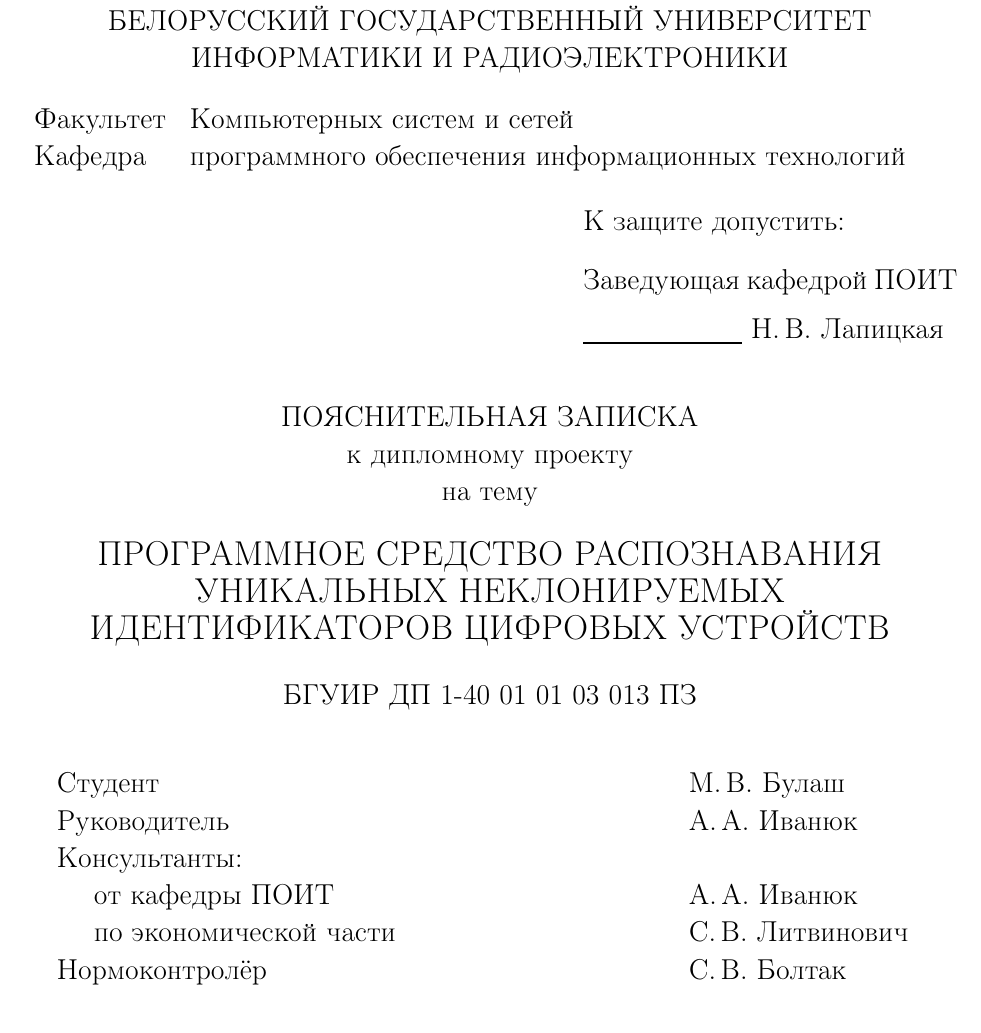
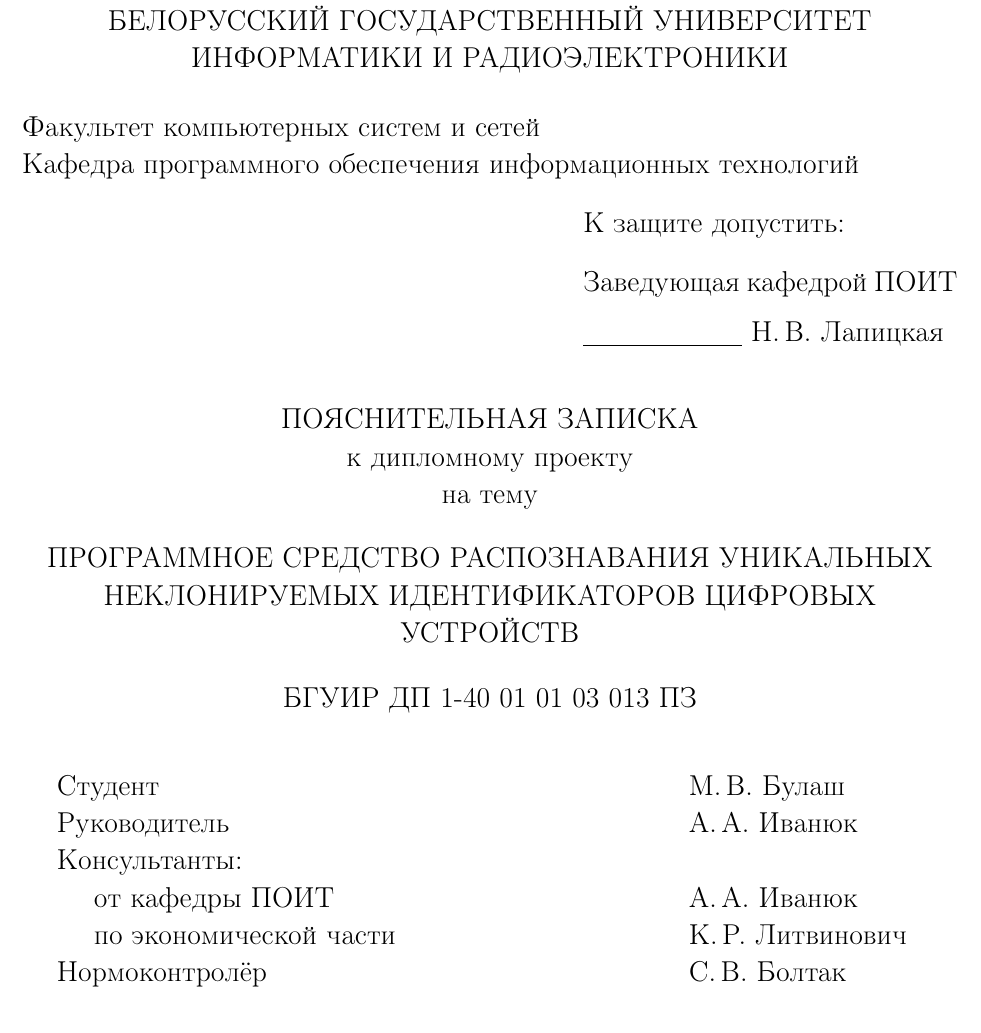
Before and after one commit to mikeroll/bsuir-diploma-latex-mike, a LaTeX thesis (diploma.tex, which reads tex/titlepage.tex): part of page 1 of 27, cut so that both start at the same text. Compiled offline with pdfLaTeX.

Commit message:
Титульник (final)

```diff
--- a/tex/titlepage.tex
+++ b/tex/titlepage.tex
@@ -5,14 +5,10 @@
     БЕЛОРУССКИЙ ГОСУДАРСТВЕННЫЙ УНИВЕРСИТЕТ \\
     ИНФОРМАТИКИ И РАДИОЭЛЕКТРОНИКИ\\[1em]
 
-    \begin{minipage}{\textwidth}
-      \begin{flushleft}
-        \begin{tabular}{ l l }
-          Факультет & Компьютерных систем и сетей\\
-          Кафедра   & программного обеспечения информационных технологий
-        \end{tabular}
-      \end{flushleft}
-    \end{minipage}\\[1em]
+    \begin{flushleft}
+        Факультет компьютерных систем и сетей\\
+        Кафедра программного обеспечения информационных технологий
+    \end{flushleft}
 
     \begin{flushright}
       \begin{minipage}{0.4\textwidth}
@@ -25,7 +21,7 @@
     {ПОЯСНИТЕЛЬНАЯ ЗАПИСКА}\\
     {к дипломному проекту}\\
     {на тему}\\[1em]
-    \textbf{\large ПРОГРАММНОЕ СРЕДСТВО РАСПОЗНАВАНИЯ УНИКАЛЬНЫХ НЕКЛОНИРУЕМЫХ ИДЕНТИФИКАТОРОВ ЦИФРОВЫХ УСТРОЙСТВ}\\[1em]
+    \textbf{ПРОГРАММНОЕ СРЕДСТВО РАСПОЗНАВАНИЯ УНИКАЛЬНЫХ НЕКЛОНИРУЕМЫХ ИДЕНТИФИКАТОРОВ ЦИФРОВЫХ УСТРОЙСТВ}\\[1em]
 
 
     {БГУИР ДП 1-40 01 01 03 013 ПЗ}\\[2em]
@@ -35,7 +31,7 @@
       Руководитель & А.\,А.~Иванюк \\
       Консультанты: &\\
       \hspace*{3ex}\emph{от кафедры ПОИТ} & А.\,А.~Иванюк \\
-      \hspace*{3ex}\emph{по экономической части} & С.\,В.~Литвинович \\
+      \hspace*{3ex}\emph{по экономической части} & К.\,Р.~Литвинович \\
       Нормоконтролёр & С.\,В.~Болтак\\
       & \\
       Рецензент &
```
